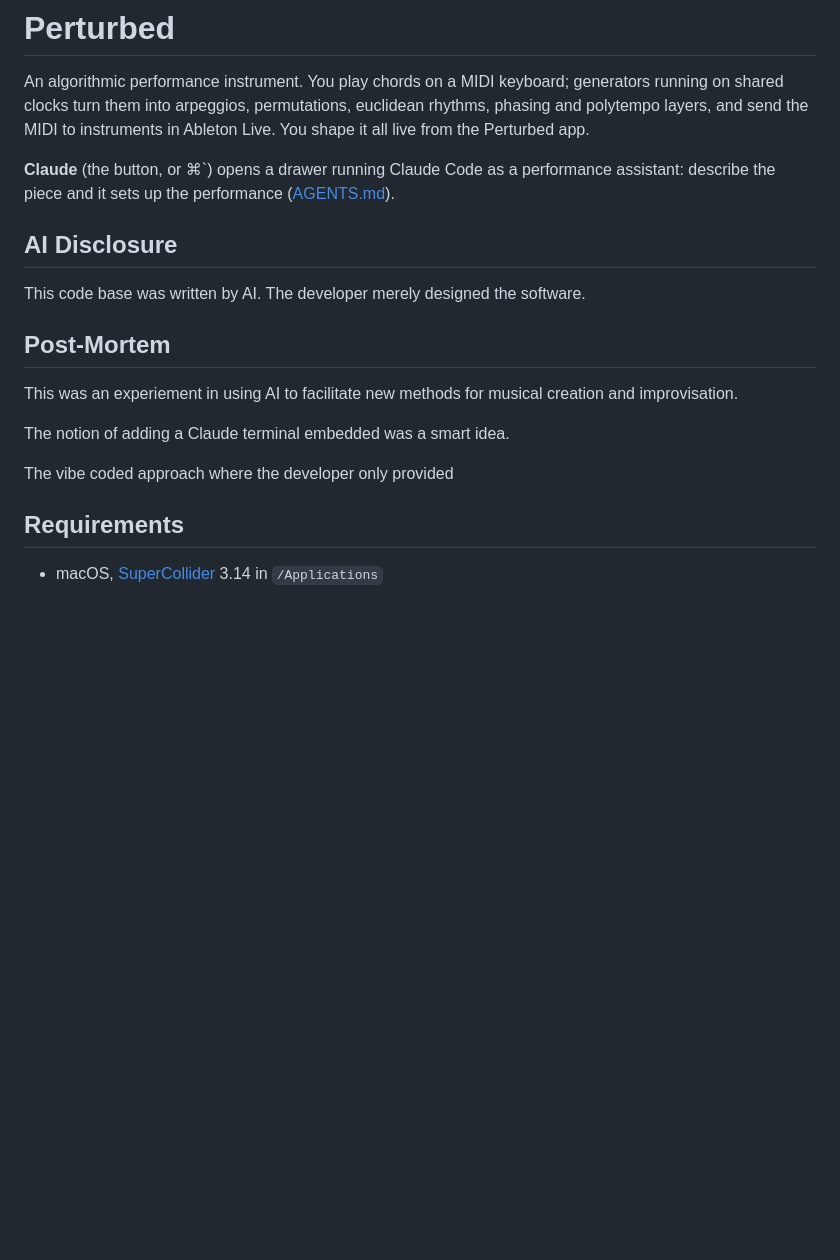
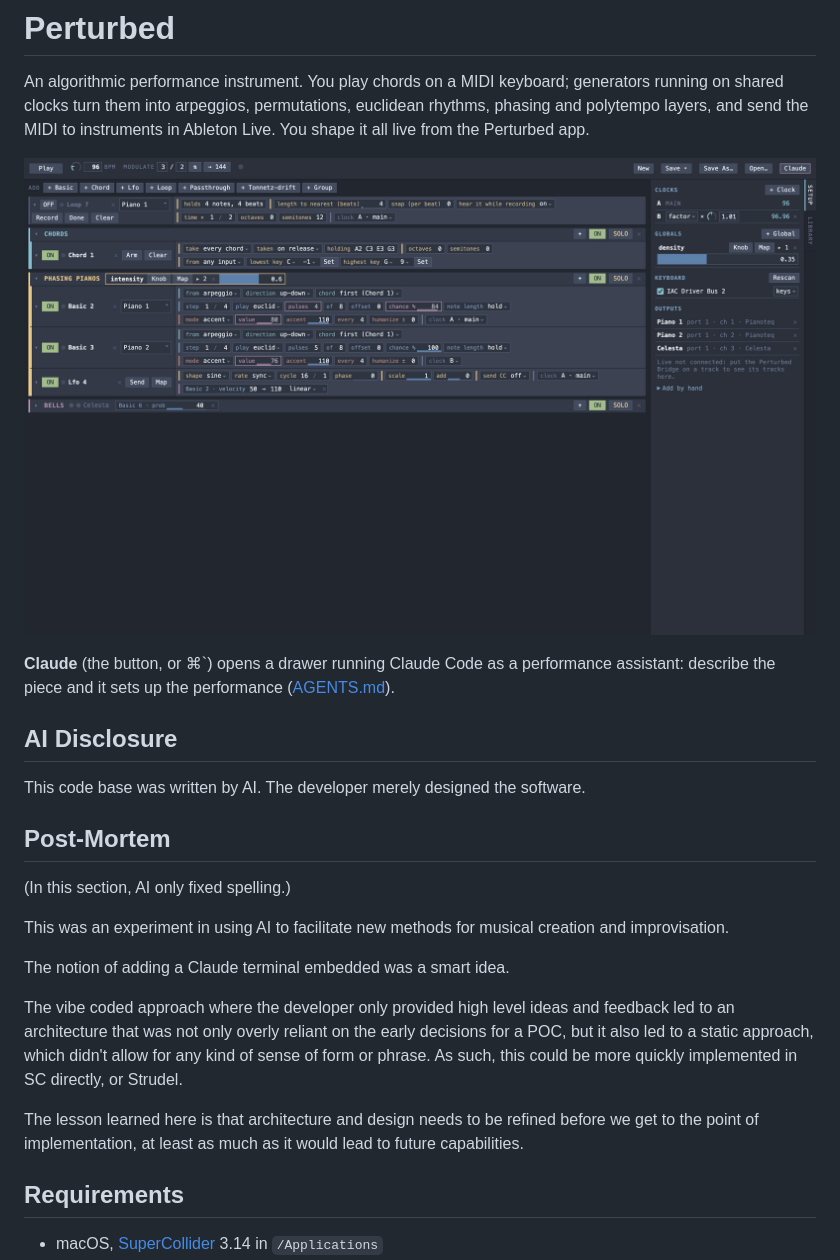
Before and after one commit to tmroyal/perturbed, a Markdown page: README.md, the part around one of its changes. Rendered like a GitHub page; pictures changed too: docs/screenshot.png (added); blank space fills up the shorter version.

```diff
--- a/README.md
+++ b/README.md
@@ -3,6 +3,8 @@
 An algorithmic performance instrument. You play chords on a MIDI keyboard; generators running on
 shared clocks turn them into arpeggios, permutations, euclidean rhythms, phasing and polytempo
 layers, and send the MIDI to instruments in Ableton Live. You shape it all live from the Perturbed app.
+
+![The Perturbed app: a chord strip, a group of two phasing pianos with an LFO and a group global, a loop recorder, and the Setup panel](docs/screenshot.png)
 
 **Claude** (the button, or ⌘`) opens a drawer running Claude Code as a performance assistant:
 describe the piece and it sets up the performance ([AGENTS.md](AGENTS.md)).
@@ -13,11 +15,19 @@ This code base was written by AI. The developer merely designed the software.
 
 ## Post-Mortem
 
-This was an experiement in using AI to facilitate new methods for musical creation and improvisation.
+(In this section, AI only fixed spelling.)
+
+This was an experiment in using AI to facilitate new methods for musical creation and improvisation.
 
 The notion of adding a Claude terminal embedded was a smart idea.
 
-The vibe coded approach where the developer only provided
+The vibe coded approach where the developer only provided high level ideas and feedback led to
+an architecture that was not only overly reliant on the early decisions for a POC, but it also
+led to a static approach, which didn't allow for any kind of sense of form or phrase. As such,
+this could be more quickly implemented in SC directly, or Strudel.
+
+The lesson learned here is that architecture and design needs to be refined before we get to the point of
+implementation, at least as much as it would lead to future capabilities.
 
 ## Requirements
 
```
Also changed, not shown: other parts of README.md (+20 -19 lines).
